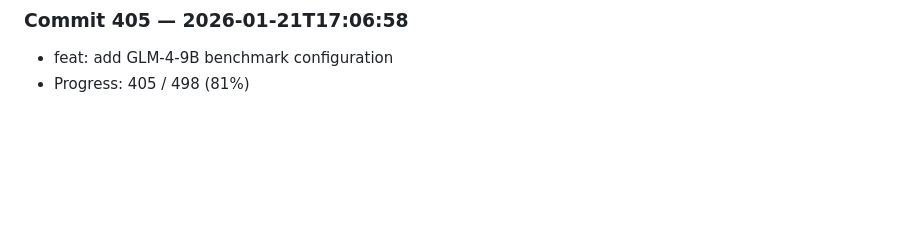
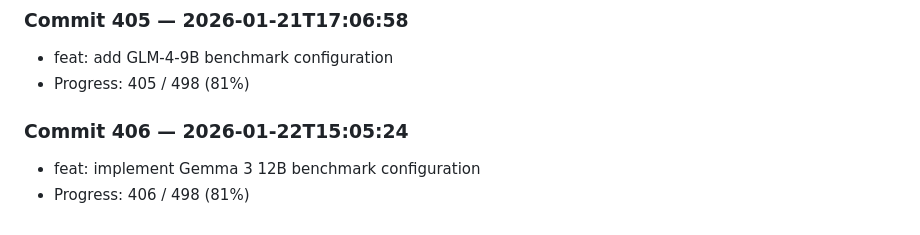
Before and after one commit to harshitha-8/ICPA, a Markdown page: research_log.md, the part around the change. GitHub-like rendering; blank space fills up the shorter version.

Commit message:
feat: implement Gemma 3 12B benchmark configuration

```diff
--- a/research_log.md
+++ b/research_log.md
@@ -1620,3 +1620,7 @@
 ### Commit 405 — 2026-01-21T17:06:58
 - feat: add GLM-4-9B benchmark configuration
 - Progress: 405 / 498 (81%)
+
+### Commit 406 — 2026-01-22T15:05:24
+- feat: implement Gemma 3 12B benchmark configuration
+- Progress: 406 / 498 (81%)
```
